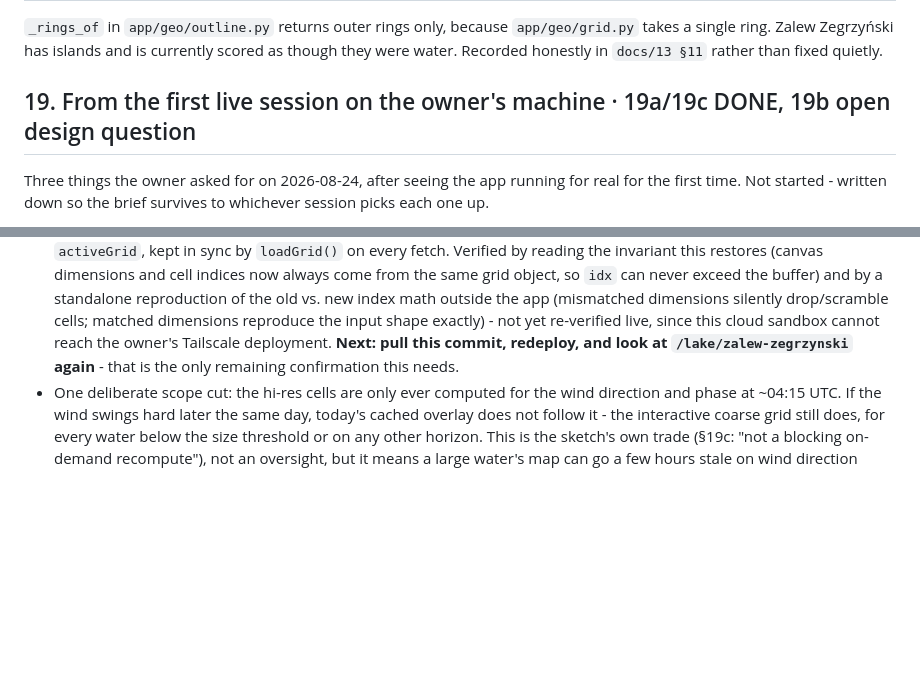
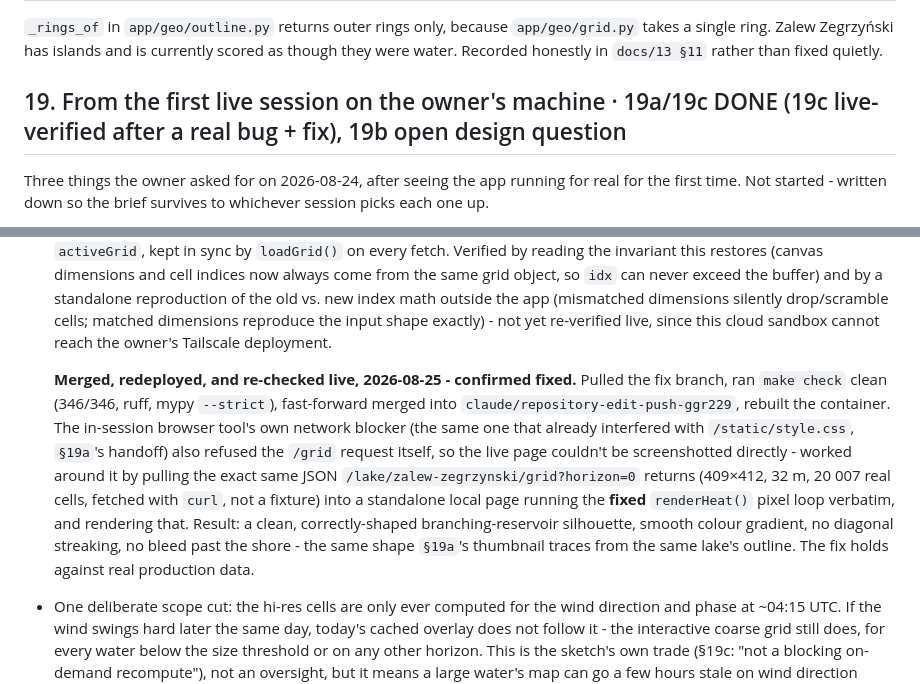
Before and after one commit to kyaraslav-cell/fwapp, a Markdown page: docs/09-BACKLOG.md, 2 parts joined by grey strips. Drawn GitHub-style; blank space fills up the shorter version.

```diff
--- a/docs/09-BACKLOG.md
+++ b/docs/09-BACKLOG.md
@@ -330,7 +330,7 @@ fish.
 currently scored as though they were water. Recorded honestly in `docs/13 §11`
 rather than fixed quietly.
 
-## 19. From the first live session on the owner's machine · 19a/19c DONE, 19b open design question
+## 19. From the first live session on the owner's machine · 19a/19c DONE (19c live-verified after a real bug + fix), 19b open design question
 
 Three things the owner asked for on 2026-08-24, after seeing the app running
 for real for the first time. Not started - written down so the brief survives
@@ -530,8 +530,21 @@ directly:
   outside the app (mismatched dimensions silently drop/scramble cells; matched
   dimensions reproduce the input shape exactly) - not yet re-verified live,
   since this cloud sandbox cannot reach the owner's Tailscale deployment.
-  **Next: pull this commit, redeploy, and look at `/lake/zalew-zegrzynski`
-  again** - that is the only remaining confirmation this needs.
+
+  **Merged, redeployed, and re-checked live, 2026-08-25 - confirmed fixed.**
+  Pulled the fix branch, ran `make check` clean (346/346, ruff, mypy
+  `--strict`), fast-forward merged into `claude/repository-edit-push-ggr229`,
+  rebuilt the container. The in-session browser tool's own network blocker
+  (the same one that already interfered with `/static/style.css`, `§19a`'s
+  handoff) also refused the `/grid` request itself, so the live page couldn't
+  be screenshotted directly - worked around it by pulling the exact same JSON
+  `/lake/zalew-zegrzynski/grid?horizon=0` returns (409×412, 32 m, 20 007 real
+  cells, fetched with `curl`, not a fixture) into a standalone local page
+  running the **fixed** `renderHeat()` pixel loop verbatim, and rendering
+  that. Result: a clean, correctly-shaped branching-reservoir silhouette,
+  smooth colour gradient, no diagonal streaking, no bleed past the shore -
+  the same shape `§19a`'s thumbnail traces from the same lake's outline. The
+  fix holds against real production data.
 - One deliberate scope cut: the hi-res cells are only ever computed for the
   wind direction and phase at ~04:15 UTC. If the wind swings hard later the
   same day, today's cached overlay does not follow it - the interactive
```
Also changed, not shown: docs/handoff/2026-08-25-0918-hires-overlay-bug-found-fixed-and-verified.md (added, +92 -0 lines).
